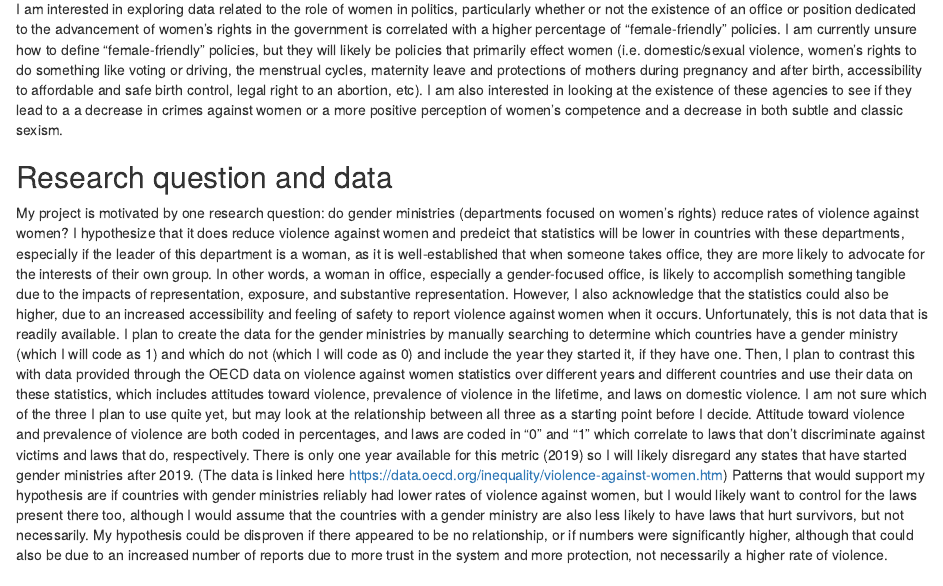
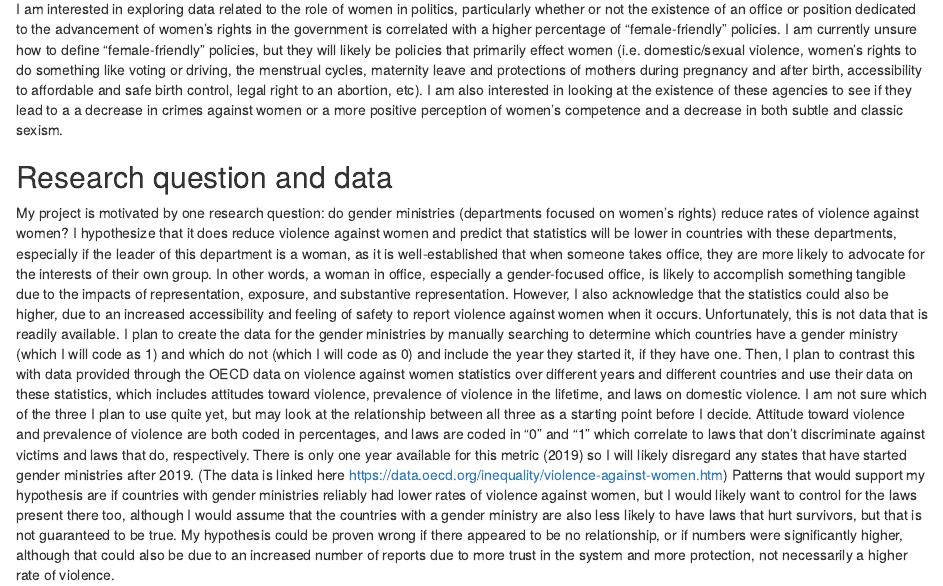
Before and after one commit to hannajohnson11/gov50-final-project, an R Markdown document (index.Rmd): the page in a window 1100 px wide, from 160 px down. Rendered offline with R 4.5, knitr and Pandoc, with nearby package versions; drawn as R Markdown's standard HTML page in place of the format the file asks for.

Commit message:
Spelling

```diff
--- a/index.Rmd
+++ b/index.Rmd
@@ -14,4 +14,4 @@ output:
 I am interested in exploring data related to the role of women in politics, particularly whether or not the existence of an office or position dedicated to the advancement of women's rights in the government is correlated with a higher percentage of "female-friendly" policies.  I am currently unsure how to define "female-friendly" policies, but they will likely be policies that primarily effect women (i.e. domestic/sexual violence, women's rights to do something like voting or driving, the menstrual cycles, maternity leave and protections of mothers during pregnancy and after birth, accessibility to affordable and safe birth control, legal right to an abortion, etc).  I am also interested in looking at the existence of these agencies to see if they lead to a a decrease in crimes against women or a more positive perception of women's competence and a decrease in both subtle and classic sexism.
 
 ## Research question and data
-My project is motivated by one research question: do gender ministries (departments focused on women's rights) reduce rates of violence against women?  I hypothesize that it does reduce violence against women and predeict that statistics will be lower in countries with these departments, especially if the leader of this department is a woman, as it is well-established that when someone takes office, they are more likely to advocate for the interests of their own group.  In other words, a woman in office, especially a gender-focused office, is likely to accomplish something tangible due to the impacts of representation, exposure, and substantive representation.  However, I also acknowledge that the statistics could also be higher, due to an increased accessibility and feeling of safety to report violence against women when it occurs. Unfortunately, this is not data that is readily available.  I plan to create the data for the gender ministries by manually searching to determine which countries have a gender ministry (which I will code as 1) and which do not (which I will code as 0) and include the year they started it, if they have one.  Then, I plan to contrast this with data provided through the OECD data on violence against women statistics over different years and different countries and use their data on these statistics, which includes attitudes toward violence, prevalence of violence in the lifetime, and laws on domestic violence.  I am not sure which of the three I plan to use quite yet, but may look at the relationship between all three as a starting point before I decide.  Attitude toward violence and prevalence of violence are both coded in percentages, and laws are coded in "0" and "1" which correlate to laws that don't discriminate against victims and laws that do, respectively.  There is only one year available for this metric (2019) so I will likely disregard any states that have started gender ministries after 2019. (The data is linked here https://data.oecd.org/inequality/violence-against-women.htm)  Patterns that would support my hypothesis are if countries with gender ministries reliably had lower rates of violence against women, but I would likely want to control for the laws present there too, although I would assume that the countries with a gender ministry are also less likely to have laws that hurt survivors, but not necessarily.  My hypothesis could be disproven if there appeared to be no relationship, or if numbers were significantly higher, although that could also be due to an increased number of reports due to more trust in the system and more protection, not necessarily a higher rate of violence.
+My project is motivated by one research question: do gender ministries (departments focused on women's rights) reduce rates of violence against women?  I hypothesize that it does reduce violence against women and predict that statistics will be lower in countries with these departments, especially if the leader of this department is a woman, as it is well-established that when someone takes office, they are more likely to advocate for the interests of their own group.  In other words, a woman in office, especially a gender-focused office, is likely to accomplish something tangible due to the impacts of representation, exposure, and substantive representation.  However, I also acknowledge that the statistics could also be higher, due to an increased accessibility and feeling of safety to report violence against women when it occurs. Unfortunately, this is not data that is readily available.  I plan to create the data for the gender ministries by manually searching to determine which countries have a gender ministry (which I will code as 1) and which do not (which I will code as 0) and include the year they started it, if they have one.  Then, I plan to contrast this with data provided through the OECD data on violence against women statistics over different years and different countries and use their data on these statistics, which includes attitudes toward violence, prevalence of violence in the lifetime, and laws on domestic violence.  I am not sure which of the three I plan to use quite yet, but may look at the relationship between all three as a starting point before I decide.  Attitude toward violence and prevalence of violence are both coded in percentages, and laws are coded in "0" and "1" which correlate to laws that don't discriminate against victims and laws that do, respectively.  There is only one year available for this metric (2019) so I will likely disregard any states that have started gender ministries after 2019. (The data is linked here https://data.oecd.org/inequality/violence-against-women.htm)  Patterns that would support my hypothesis are if countries with gender ministries reliably had lower rates of violence against women, but I would likely want to control for the laws present there too, although I would assume that the countries with a gender ministry are also less likely to have laws that hurt survivors, but that is not guaranteed to be true.  My hypothesis could be proven wrong if there appeared to be no relationship, or if numbers were significantly higher, although that could also be due to an increased number of reports due to more trust in the system and more protection, not necessarily a higher rate of violence.
```
Also changed, not shown: index.html.
